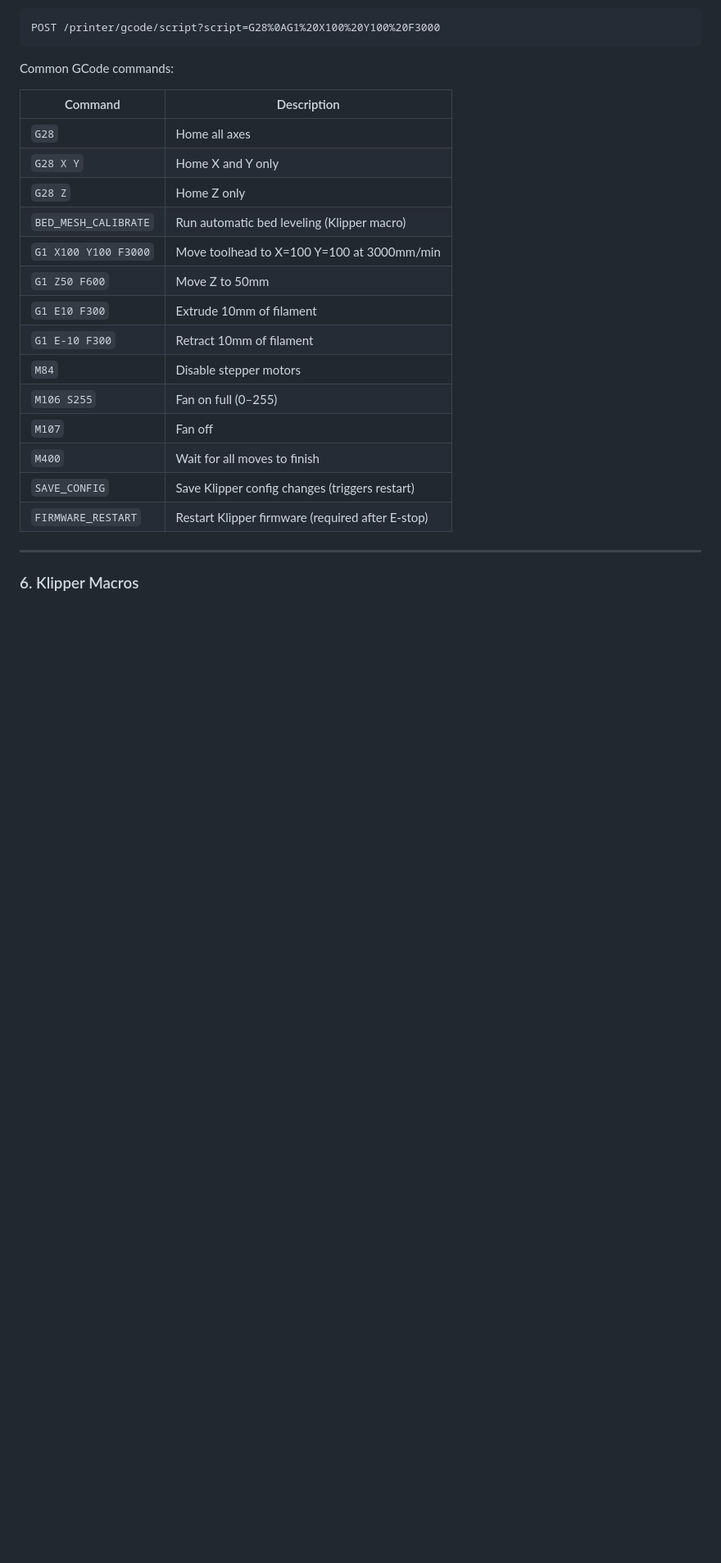
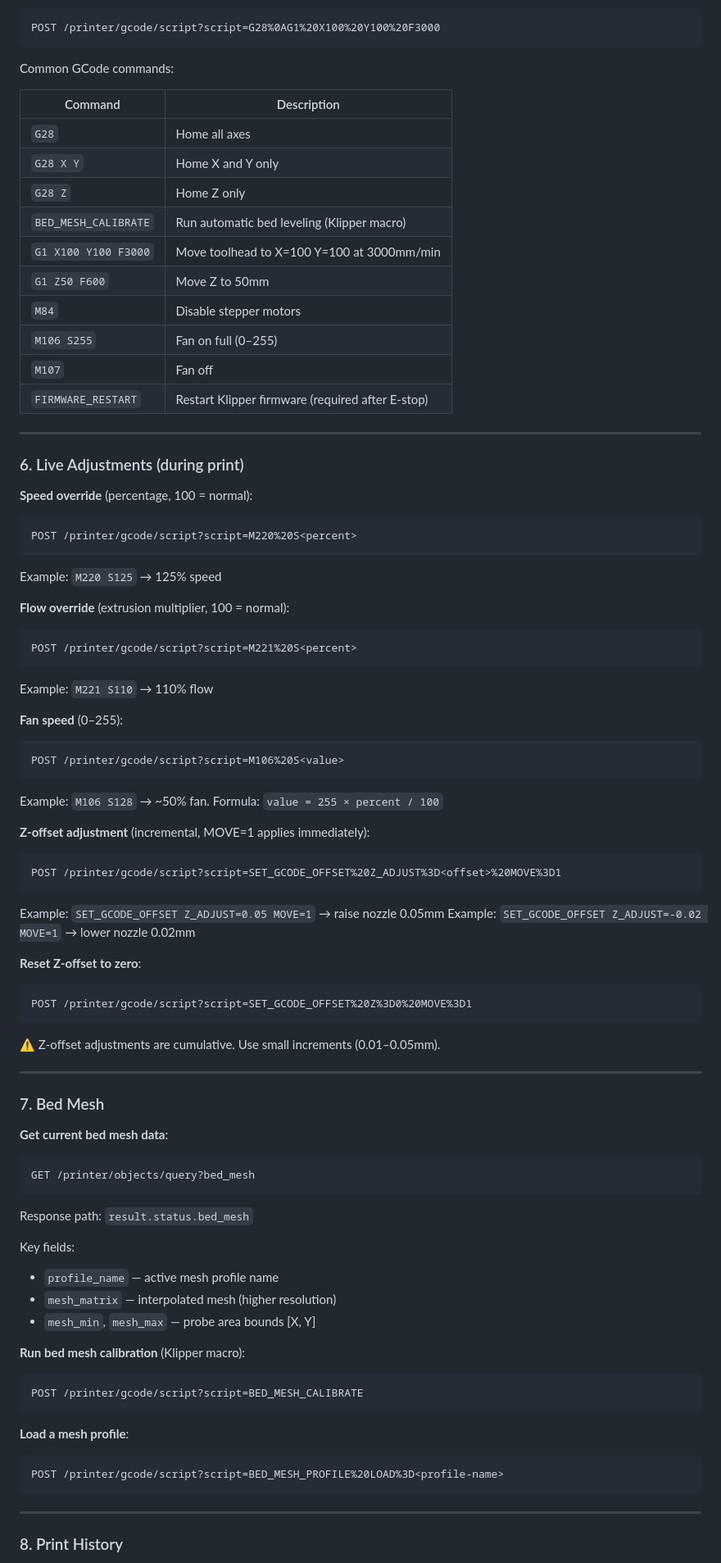
Before and after one commit to tetrdd/telegram-printer-bot, a Markdown page: printer-control/SKILL.md, the part around one of its changes. Shown at 82% size. GitHub-like rendering; blank space fills up the shorter version.

````diff
--- a/printer-control/SKILL.md
+++ b/printer-control/SKILL.md
@@ -237,15 +224,86 @@ Common GCode commands:
 | `BED_MESH_CALIBRATE` | Run automatic bed leveling (Klipper macro) |
 | `G1 X100 Y100 F3000` | Move toolhead to X=100 Y=100 at 3000mm/min |
 | `G1 Z50 F600` | Move Z to 50mm |
-| `G1 E10 F300` | Extrude 10mm of filament |
-| `G1 E-10 F300` | Retract 10mm of filament |
 | `M84` | Disable stepper motors |
 | `M106 S255` | Fan on full (0–255) |
 | `M107` | Fan off |
-| `M400` | Wait for all moves to finish |
-| `SAVE_CONFIG` | Save Klipper config changes (triggers restart) |
 | `FIRMWARE_RESTART` | Restart Klipper firmware (required after E-stop) |
 
 ---
 
-### 6. Klipper Macros
+### 6. Live Adjustments (during print)
+
+**Speed override** (percentage, 100 = normal):
+
+```
+POST /printer/gcode/script?script=M220%20S<percent>
+```
+
+Example: `M220 S125` → 125% speed
+
+**Flow override** (extrusion multiplier, 100 = normal):
+
+```
+POST /printer/gcode/script?script=M221%20S<percent>
+```
+
+Example: `M221 S110` → 110% flow
+
+**Fan speed** (0–255):
+
+```
+POST /printer/gcode/script?script=M106%20S<value>
+```
+
+Example: `M106 S128` → ~50% fan. Formula: `value = 255 × percent / 100`
+
+**Z-offset adjustment** (incremental, MOVE=1 applies immediately):
+
+```
+POST /printer/gcode/script?script=SET_GCODE_OFFSET%20Z_ADJUST%3D<offset>%20MOVE%3D1
+```
+
+Example: `SET_GCODE_OFFSET Z_ADJUST=0.05 MOVE=1` → raise nozzle 0.05mm
+Example: `SET_GCODE_OFFSET Z_ADJUST=-0.02 MOVE=1` → lower nozzle 0.02mm
+
+**Reset Z-offset to zero**:
+
+```
+POST /printer/gcode/script?script=SET_GCODE_OFFSET%20Z%3D0%20MOVE%3D1
+```
+
+⚠️ Z-offset adjustments are cumulative. Use small increments (0.01–0.05mm).
+
+---
+
+### 7. Bed Mesh
+
+**Get current bed mesh data**:
+
+```
+GET /printer/objects/query?bed_mesh
+```
+
+Response path: `result.status.bed_mesh`
+
+Key fields:
+- `profile_name` — active mesh profile name
+- `mesh_matrix` — interpolated mesh (higher resolution)
+- `mesh_min`, `mesh_max` — probe area bounds [X, Y]
+
+**Run bed mesh calibration** (Klipper macro):
+
+```
+POST /printer/gcode/script?script=BED_MESH_CALIBRATE
+```
+
+**Load a mesh profile**:
+
+```
+POST /printer/gcode/script?script=BED_MESH_PROFILE%20LOAD%3D<profile-name>
+```
+
+---
+
+### 8. Print History
+
````
Also changed, not shown: other parts of printer-control/SKILL.md (+69 -135 lines).
